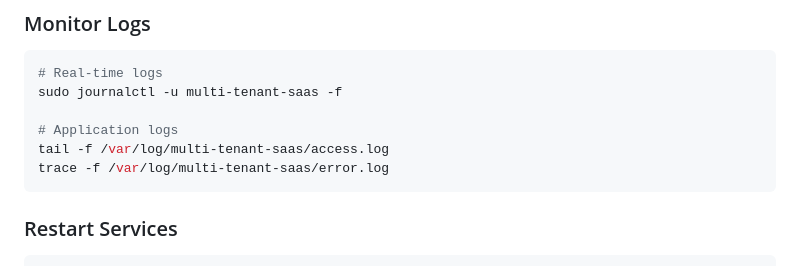
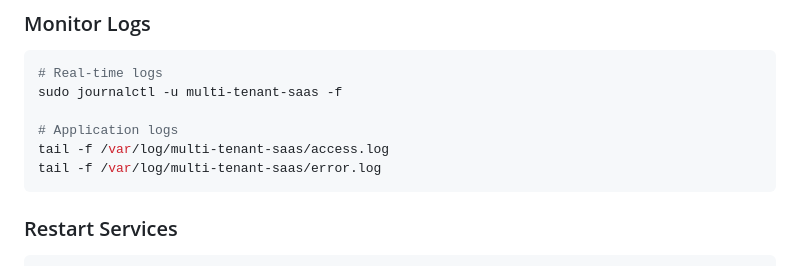
Before and after one commit to rohteemie/invoice-manager-saas-backend, a Markdown page: deploy/README.md, the part around the change. Drawn GitHub-style.

Commit message:
Update deploy/README.md
Co-authored-by: Copilot <175728472+Copilot@users.noreply.github.com>

````diff
--- a/deploy/README.md
+++ b/deploy/README.md
@@ -154,7 +154,7 @@ sudo journalctl -u multi-tenant-saas -f
 
 # Application logs
 tail -f /var/log/multi-tenant-saas/access.log
-trace -f /var/log/multi-tenant-saas/error.log
+tail -f /var/log/multi-tenant-saas/error.log
 ```
 
 ### Restart Services
````
